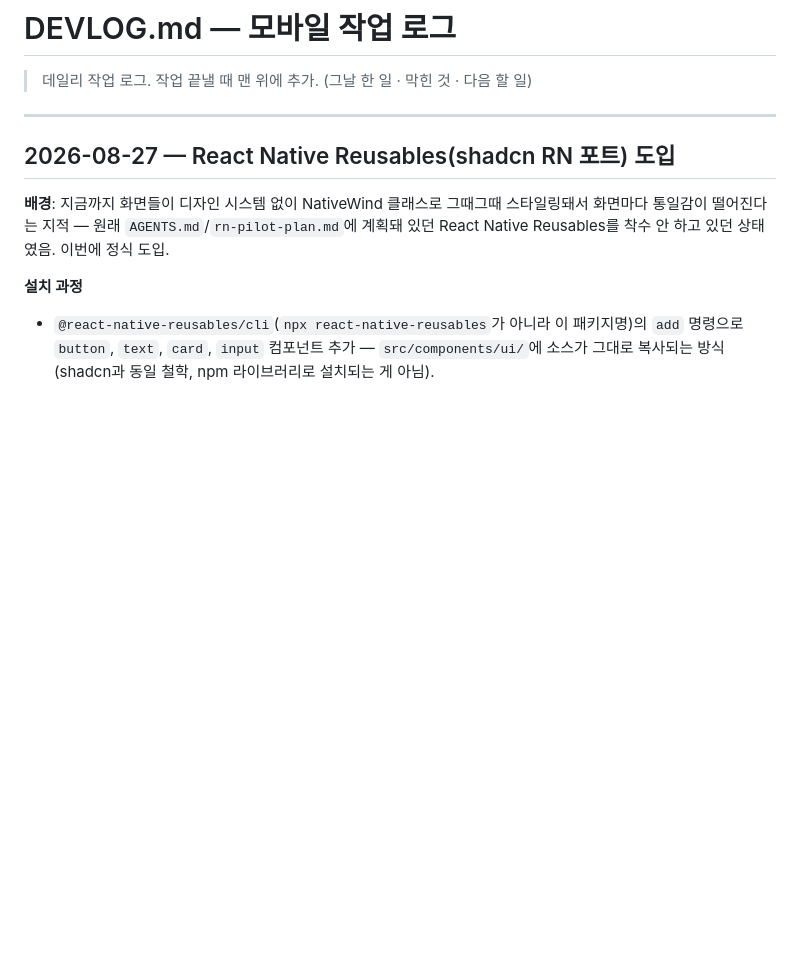
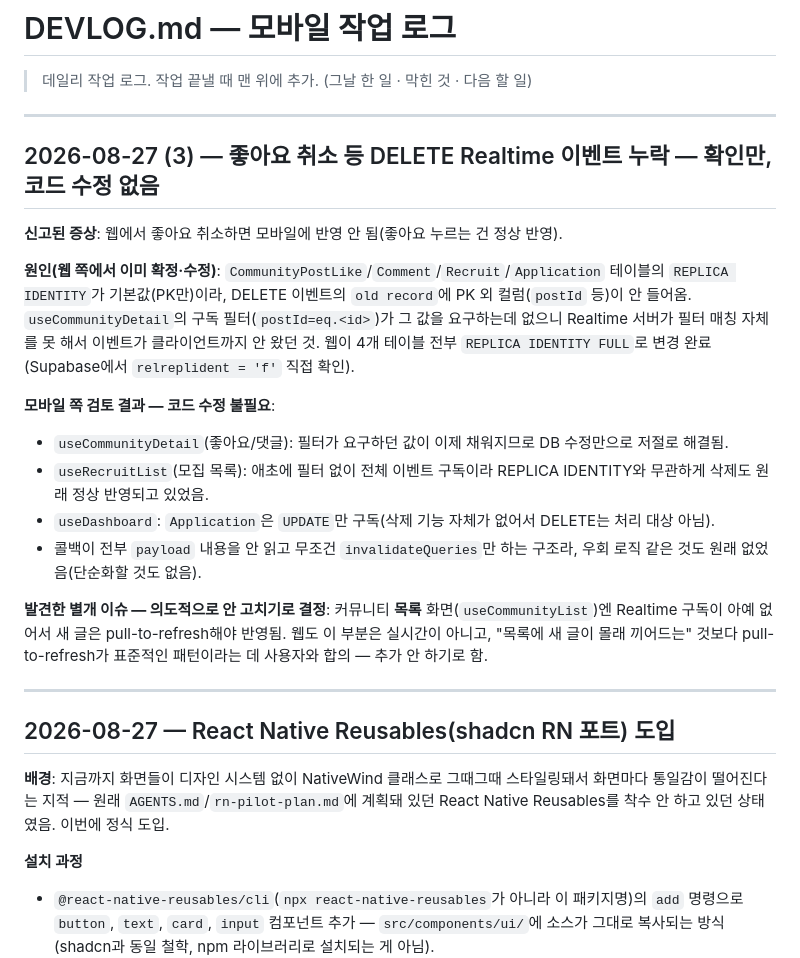
Before and after one commit to nile27/TeamUp-Mobile, a Markdown page: docs/DEVLOG.md, the part around the change. Rendered like a GitHub page; blank space fills up the shorter version.

Commit message:
docs: 좋아요 취소 DELETE Realtime 이슈 검토 결과 기록
웹의 REPLICA IDENTITY FULL 수정만으로 모바일 코드 변경 없이 해결됨을
확인. 커뮤니티 목록 실시간 미지원은 pull-to-refresh로 충분하다고
판단해 의도적으로 유지하기로 결정한 것도 기록.

Co-Authored-By: Claude Sonnet 5 <noreply@anthropic.com>

```diff
--- a/docs/DEVLOG.md
+++ b/docs/DEVLOG.md
@@ -1,6 +1,22 @@
 # DEVLOG.md — 모바일 작업 로그
 
 > 데일리 작업 로그. 작업 끝낼 때 맨 위에 추가. (그날 한 일 · 막힌 것 · 다음 할 일)
+
+---
+
+## 2026-08-27 (3) — 좋아요 취소 등 DELETE Realtime 이벤트 누락 — 확인만, 코드 수정 없음
+
+**신고된 증상**: 웹에서 좋아요 취소하면 모바일에 반영 안 됨(좋아요 누르는 건 정상 반영).
+
+**원인(웹 쪽에서 이미 확정·수정)**: `CommunityPostLike`/`Comment`/`Recruit`/`Application` 테이블의 `REPLICA IDENTITY`가 기본값(PK만)이라, DELETE 이벤트의 `old record`에 PK 외 컬럼(`postId` 등)이 안 들어옴. `useCommunityDetail`의 구독 필터(`postId=eq.<id>`)가 그 값을 요구하는데 없으니 Realtime 서버가 필터 매칭 자체를 못 해서 이벤트가 클라이언트까지 안 왔던 것. 웹이 4개 테이블 전부 `REPLICA IDENTITY FULL`로 변경 완료(Supabase에서 `relreplident = 'f'` 직접 확인).
+
+**모바일 쪽 검토 결과 — 코드 수정 불필요**:
+- `useCommunityDetail`(좋아요/댓글): 필터가 요구하던 값이 이제 채워지므로 DB 수정만으로 저절로 해결됨.
+- `useRecruitList`(모집 목록): 애초에 필터 없이 전체 이벤트 구독이라 REPLICA IDENTITY와 무관하게 삭제도 원래 정상 반영되고 있었음.
+- `useDashboard`: `Application`은 `UPDATE`만 구독(삭제 기능 자체가 없어서 DELETE는 처리 대상 아님).
+- 콜백이 전부 `payload` 내용을 안 읽고 무조건 `invalidateQueries`만 하는 구조라, 우회 로직 같은 것도 원래 없었음(단순화할 것도 없음).
+
+**발견한 별개 이슈 — 의도적으로 안 고치기로 결정**: 커뮤니티 **목록** 화면(`useCommunityList`)엔 Realtime 구독이 아예 없어서 새 글은 pull-to-refresh해야 반영됨. 웹도 이 부분은 실시간이 아니고, "목록에 새 글이 몰래 끼어드는" 것보다 pull-to-refresh가 표준적인 패턴이라는 데 사용자와 합의 — 추가 안 하기로 함.
 
 ---
 
```
